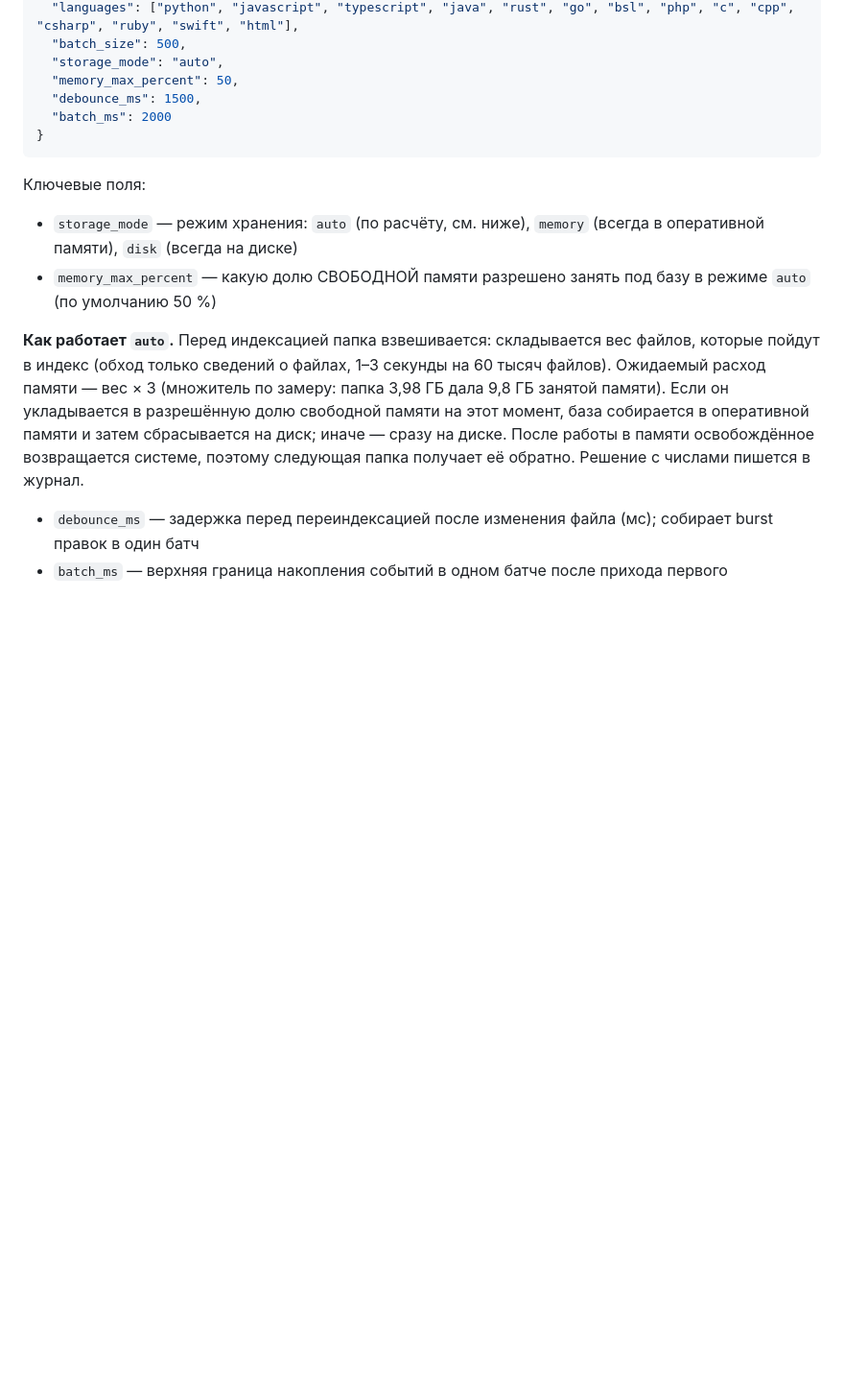
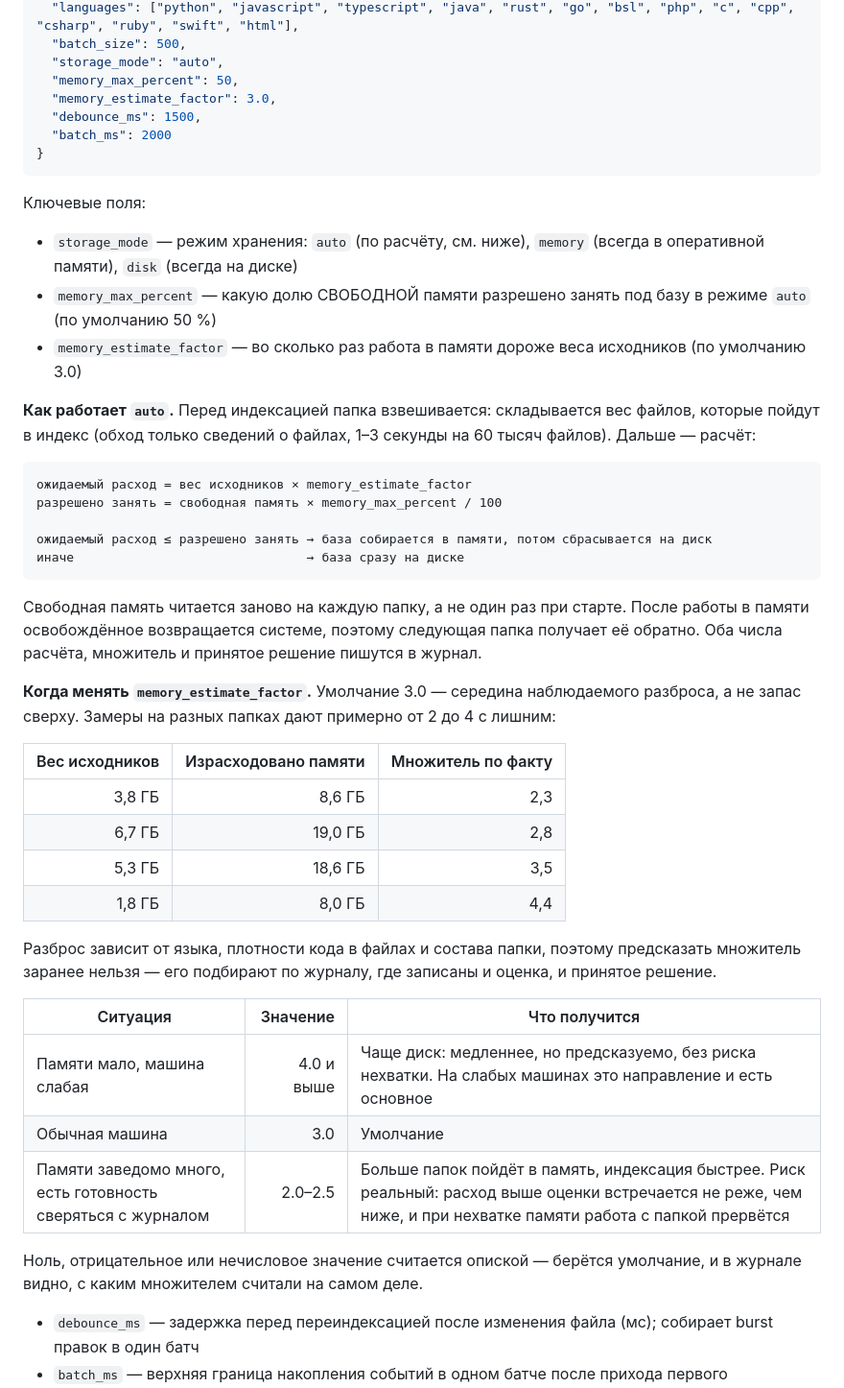
Before and after one commit to Regsorm/code-index-mcp, a Markdown page: README_RU.md, the part around the change. Shown at 96% size. Drawn GitHub-style; blank space fills up the shorter version.

````diff
--- a/README_RU.md
+++ b/README_RU.md
@@ -602,6 +602,7 @@ code-index get-file-summary "src/auth/login.py" --path /my/project
   "batch_size": 500,
   "storage_mode": "auto",
   "memory_max_percent": 50,
+  "memory_estimate_factor": 3.0,
   "debounce_ms": 1500,
   "batch_ms": 2000
 }
@@ -611,8 +612,38 @@ code-index get-file-summary "src/auth/login.py" --path /my/project
 
 - `storage_mode` — режим хранения: `auto` (по расчёту, см. ниже), `memory` (всегда в оперативной памяти), `disk` (всегда на диске)
 - `memory_max_percent` — какую долю СВОБОДНОЙ памяти разрешено занять под базу в режиме `auto` (по умолчанию 50 %)
+- `memory_estimate_factor` — во сколько раз работа в памяти дороже веса исходников (по умолчанию 3.0)
 
-**Как работает `auto`.** Перед индексацией папка взвешивается: складывается вес файлов, которые пойдут в индекс (обход только сведений о файлах, 1–3 секунды на 60 тысяч файлов). Ожидаемый расход памяти — вес × 3 (множитель по замеру: папка 3,98 ГБ дала 9,8 ГБ занятой памяти). Если он укладывается в разрешённую долю свободной памяти на этот момент, база собирается в оперативной памяти и затем сбрасывается на диск; иначе — сразу на диске. После работы в памяти освобождённое возвращается системе, поэтому следующая папка получает её обратно. Решение с числами пишется в журнал.
+**Как работает `auto`.** Перед индексацией папка взвешивается: складывается вес файлов, которые пойдут в индекс (обход только сведений о файлах, 1–3 секунды на 60 тысяч файлов). Дальше — расчёт:
+
+```text
+ожидаемый расход = вес исходников × memory_estimate_factor
+разрешено занять = свободная память × memory_max_percent / 100
+
+ожидаемый расход ≤ разрешено занять → база собирается в памяти, потом сбрасывается на диск
+иначе                               → база сразу на диске
+```
+
+Свободная память читается заново на каждую папку, а не один раз при старте. После работы в памяти освобождённое возвращается системе, поэтому следующая папка получает её обратно. Оба числа расчёта, множитель и принятое решение пишутся в журнал.
+
+**Когда менять `memory_estimate_factor`.** Умолчание 3.0 — середина наблюдаемого разброса, а не запас сверху. Замеры на разных папках дают примерно от 2 до 4 с лишним:
+
+| Вес исходников | Израсходовано памяти | Множитель по факту |
+|---:|---:|---:|
+| 3,8 ГБ | 8,6 ГБ | 2,3 |
+| 6,7 ГБ | 19,0 ГБ | 2,8 |
+| 5,3 ГБ | 18,6 ГБ | 3,5 |
+| 1,8 ГБ | 8,0 ГБ | 4,4 |
+
+Разброс зависит от языка, плотности кода в файлах и состава папки, поэтому предсказать множитель заранее нельзя — его подбирают по журналу, где записаны и оценка, и принятое решение.
+
+| Ситуация | Значение | Что получится |
+|---|---:|---|
+| Памяти мало, машина слабая | 4.0 и выше | Чаще диск: медленнее, но предсказуемо, без риска нехватки. На слабых машинах это направление и есть основное |
+| Обычная машина | 3.0 | Умолчание |
+| Памяти заведомо много, есть готовность сверяться с журналом | 2.0–2.5 | Больше папок пойдёт в память, индексация быстрее. Риск реальный: расход выше оценки встречается не реже, чем ниже, и при нехватке памяти работа с папкой прервётся |
+
+Ноль, отрицательное или нечисловое значение считается опиской — берётся умолчание, и в журнале видно, с каким множителем считали на самом деле.
 - `debounce_ms` — задержка перед переиндексацией после изменения файла (мс); собирает burst правок в один батч
 - `batch_ms` — верхняя граница накопления событий в одном батче после прихода первого
 - `batch_size` — количество записей в одной транзакции при индексации
````
Also changed, not shown: README.md (+32 -1 lines), docs/PROGRAM_OVERVIEW.md (+1 -0 lines).
